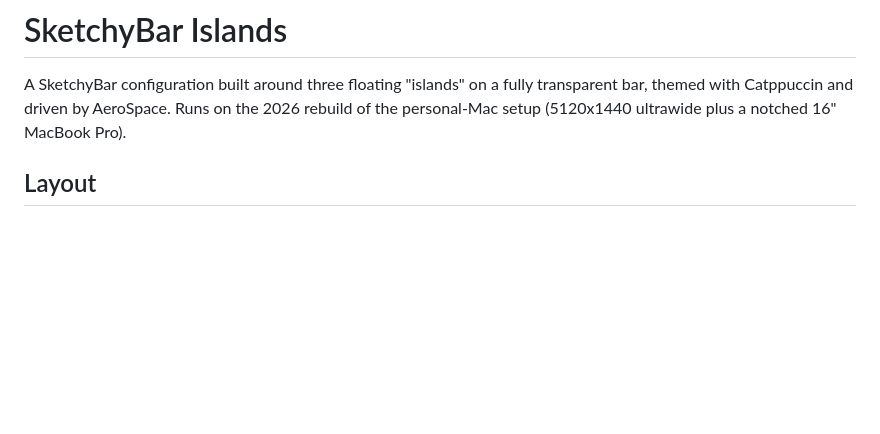
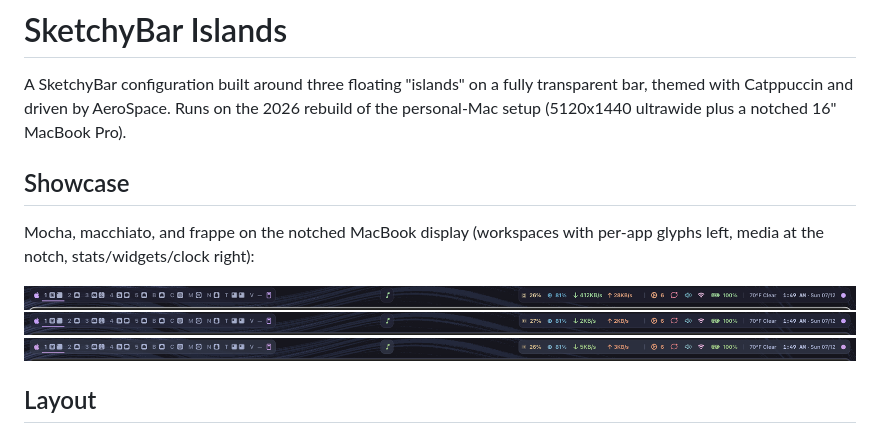
Before and after one commit to walshg3/sketchybar-islands, a Markdown page: README.md, the part around the change. Drawn GitHub-style; pictures changed too: screenshots/bar-frappe-notch.png (added), screenshots/bar-macchiato-notch.png (added), screenshots/bar-mocha-notch.png (added); blank space fills up the shorter version.

Commit message:
Add flavor showcase screenshots to the README
Bar strips captured on the notched MacBook display in mocha, macchiato,
and frappe.

Co-Authored-By: Claude Fable 5 <noreply@anthropic.com>

```diff
--- a/README.md
+++ b/README.md
@@ -4,6 +4,15 @@ A SketchyBar configuration built around three floating "islands" on a fully
 transparent bar, themed with Catppuccin and driven by AeroSpace. Runs on the
 2026 rebuild of the personal-Mac setup (5120x1440 ultrawide plus a notched
 16" MacBook Pro).
+
+## Showcase
+
+Mocha, macchiato, and frappe on the notched MacBook display (workspaces with
+per-app glyphs left, media at the notch, stats/widgets/clock right):
+
+![mocha](screenshots/bar-mocha-notch.png)
+![macchiato](screenshots/bar-macchiato-notch.png)
+![frappe](screenshots/bar-frappe-notch.png)
 
 ## Layout
 
```
